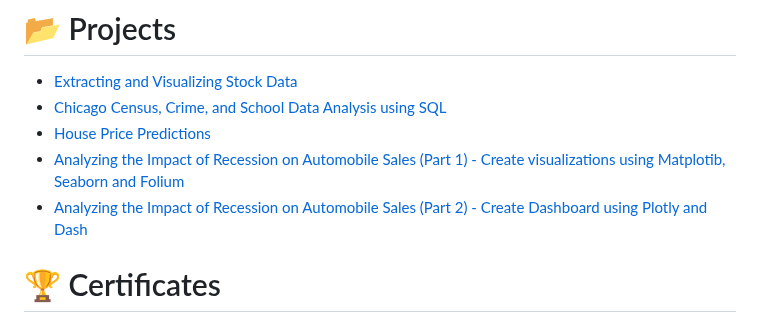
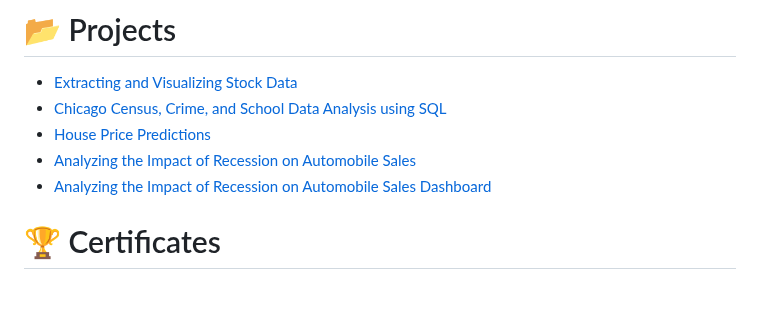
Before and after one commit to mauritsvzb/IBM-Data-Science-Professional-Certificate, a Markdown page: README.md, the part around the change. Rendered like a GitHub page; blank space fills up the shorter version.

```diff
--- a/README.md
+++ b/README.md
@@ -48,8 +48,8 @@ The following Python libraries were used throughout the certification:
 * [Extracting and Visualizing Stock Data](https://github.com/mauritsvzb/IBM-Data-Science-Professional-Certificate/blob/main/05.%20Python%20Project%20for%20Data%20Science/Final%20Assignment%20-%20Extracting%20and%20Visualizing%20Stock%20Data.ipynb)
 * [Chicago Census, Crime, and School Data Analysis using SQL](https://github.com/mauritsvzb/IBM-Data-Science-Professional-Certificate/blob/main/06.%20Databases%20and%20SQL%20for%20Data%20Science%20with%20Python/05.%20Course%20Assignment/DB0201EN-PeerAssign-v5_SQLite.ipynb)
 * [House Price Predictions](https://github.com/mauritsvzb/IBM-Data-Science-Professional-Certificate/blob/main/07.%20Data%20Analysis%20With%20Python/Final%20Assignment%20-%20House%20Price%20Predictions.ipynb)
-* [Analyzing the Impact of Recession on Automobile Sales (Part 1) - Create visualizations using Matplotib, Seaborn and Folium](https://github.com/mauritsvzb/IBM-Data-Science-Professional-Certificate/blob/main/08.%20Data%20Visualization%20with%20Python/Analyzing%20the%20Impact%20of%20Recession%20on%20Automobile%20Sales%20(Part%201)%20-%20Create%20visualizations%20using%20Matplotib%2C%20Seaborn%20and%20Folium.ipynb)
-* [Analyzing the Impact of Recession on Automobile Sales (Part 2) - Create Dashboard using Plotly and Dash](https://github.com/mauritsvzb/IBM-Data-Science-Professional-Certificate/blob/main/08.%20Data%20Visualization%20with%20Python/Analyzing%20the%20Impact%20of%20Recession%20on%20Automobile%20Sales%20(Part%202)%20-%20Create%20Dashboard%20using%20Plotly%20and%20Dash.Rmd)
+* [Analyzing the Impact of Recession on Automobile Sales](https://github.com/mauritsvzb/IBM-Data-Science-Professional-Certificate/blob/main/08.%20Data%20Visualization%20with%20Python/Analyzing%20the%20Impact%20of%20Recession%20on%20Automobile%20Sales%20(Part%201)%20-%20Create%20visualizations%20using%20Matplotib%2C%20Seaborn%20and%20Folium.ipynb)
+* [Analyzing the Impact of Recession on Automobile Sales Dashboard](https://github.com/mauritsvzb/IBM-Data-Science-Professional-Certificate/blob/main/08.%20Data%20Visualization%20with%20Python/Analyzing%20the%20Impact%20of%20Recession%20on%20Automobile%20Sales%20(Part%202)%20-%20Create%20Dashboard%20using%20Plotly%20and%20Dash.Rmd)
 
 # 🏆 Certificates
 To verify the certificates, click the images to follow the links:
```
